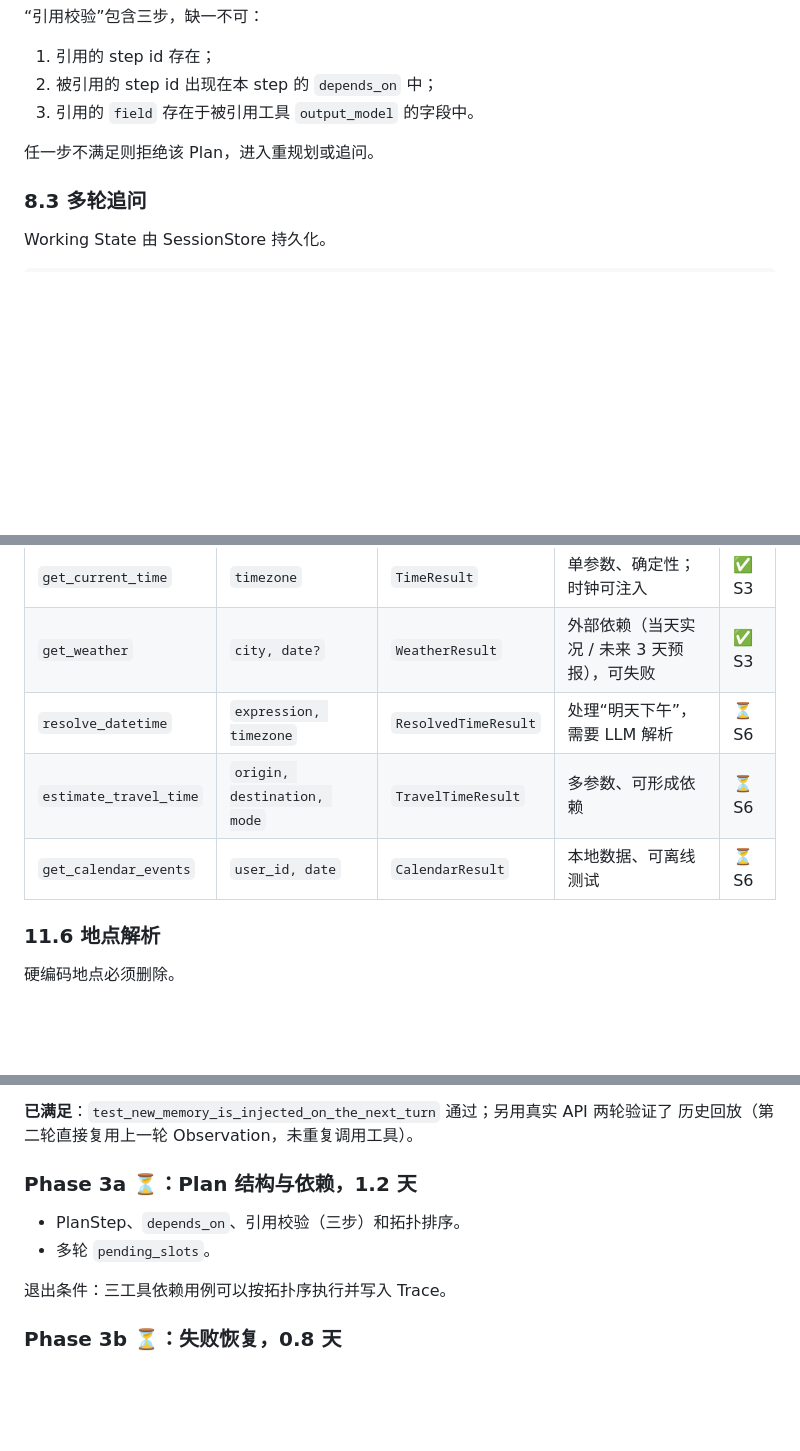
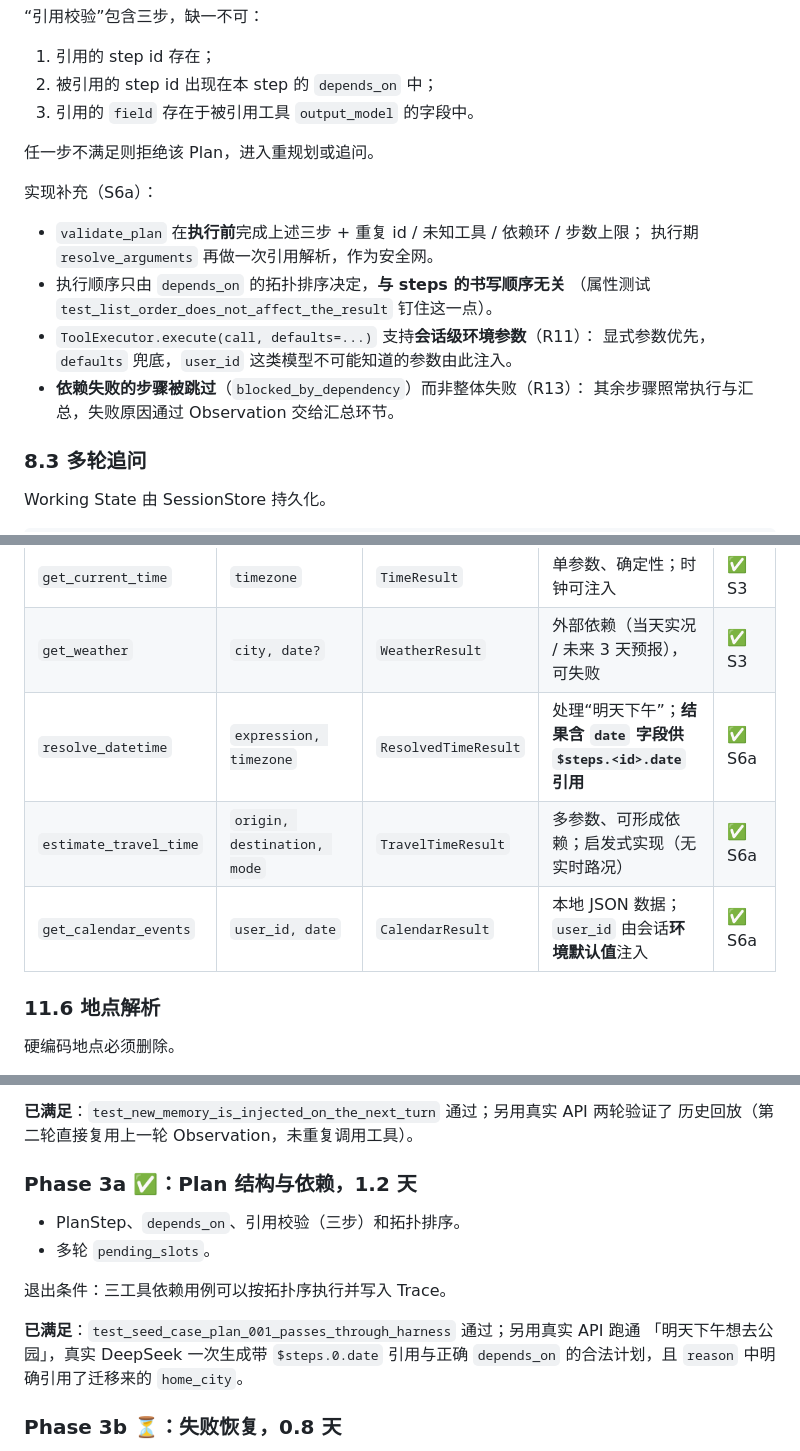
Before and after one commit to lx8828/wayfinder, a Markdown page: docs/design.md, 3 parts joined by grey strips. GitHub-like rendering; blank space fills up the shorter version.

```diff
--- a/docs/design.md
+++ b/docs/design.md
@@ -526,6 +534,17 @@ class Plan(BaseModel):
 
 任一步不满足则拒绝该 Plan，进入重规划或追问。
 
+实现补充（S6a）：
+
+- `validate_plan` 在**执行前**完成上述三步 + 重复 id / 未知工具 / 依赖环 / 步数上限；
+  执行期 `resolve_arguments` 再做一次引用解析，作为安全网。
+- 执行顺序只由 `depends_on` 的拓扑排序决定，**与 steps 的书写顺序无关**
+  （属性测试 `test_list_order_does_not_affect_the_result` 钉住这一点）。
+- `ToolExecutor.execute(call, defaults=...)` 支持**会话级环境参数**（R11）：
+  显式参数优先，`defaults` 兜底，`user_id` 这类模型不可能知道的参数由此注入。
+- **依赖失败的步骤被跳过**（`blocked_by_dependency`）而非整体失败（R13）：
+  其余步骤照常执行与汇总，失败原因通过 Observation 交给汇总环节。
+
 ### 8.3 多轮追问
 
 Working State 由 SessionStore 持久化。
@@ -721,9 +740,9 @@ class CalendarResult(BaseModel):
 |---|---|---|---|---|
 | `get_current_time` | `timezone` | `TimeResult` | 单参数、确定性；时钟可注入 | ✅ S3 |
 | `get_weather` | `city, date?` | `WeatherResult` | 外部依赖（当天实况 / 未来 3 天预报），可失败 | ✅ S3 |
-| `resolve_datetime` | `expression, timezone` | `ResolvedTimeResult` | 处理“明天下午”，需要 LLM 解析 | ⏳ S6 |
-| `estimate_travel_time` | `origin, destination, mode` | `TravelTimeResult` | 多参数、可形成依赖 | ⏳ S6 |
-| `get_calendar_events` | `user_id, date` | `CalendarResult` | 本地数据、可离线测试 | ⏳ S6 |
+| `resolve_datetime` | `expression, timezone` | `ResolvedTimeResult` | 处理“明天下午”；**结果含 `date` 字段供 `$steps.<id>.date` 引用** | ✅ S6a |
+| `estimate_travel_time` | `origin, destination, mode` | `TravelTimeResult` | 多参数、可形成依赖；启发式实现（无实时路况） | ✅ S6a |
+| `get_calendar_events` | `user_id, date` | `CalendarResult` | 本地 JSON 数据；`user_id` 由会话**环境默认值**注入 | ✅ S6a |
 
 ### 11.6 地点解析
 
@@ -1249,12 +1276,16 @@ uv run first-agent chat --mode react --user demo --session s1 "北京今天天
 **已满足**：`test_new_memory_is_injected_on_the_next_turn` 通过；另用真实 API 两轮验证了
 历史回放（第二轮直接复用上一轮 Observation，未重复调用工具）。
 
-### Phase 3a ⏳：Plan 结构与依赖，1.2 天
+### Phase 3a ✅：Plan 结构与依赖，1.2 天
 
 - PlanStep、`depends_on`、引用校验（三步）和拓扑排序。
 - 多轮 `pending_slots`。
 
 退出条件：三工具依赖用例可以按拓扑序执行并写入 Trace。
+
+**已满足**：`test_seed_case_plan_001_passes_through_harness` 通过；另用真实 API 跑通
+「明天下午想去公园」，真实 DeepSeek 一次生成带 `$steps.0.date` 引用与正确 `depends_on`
+的合法计划，且 `reason` 中明确引用了迁移来的 `home_city`。
 
 ### Phase 3b ⏳：失败恢复，0.8 天
 
```
Also changed, not shown: other parts of docs/design.md (+30 -14 lines).
